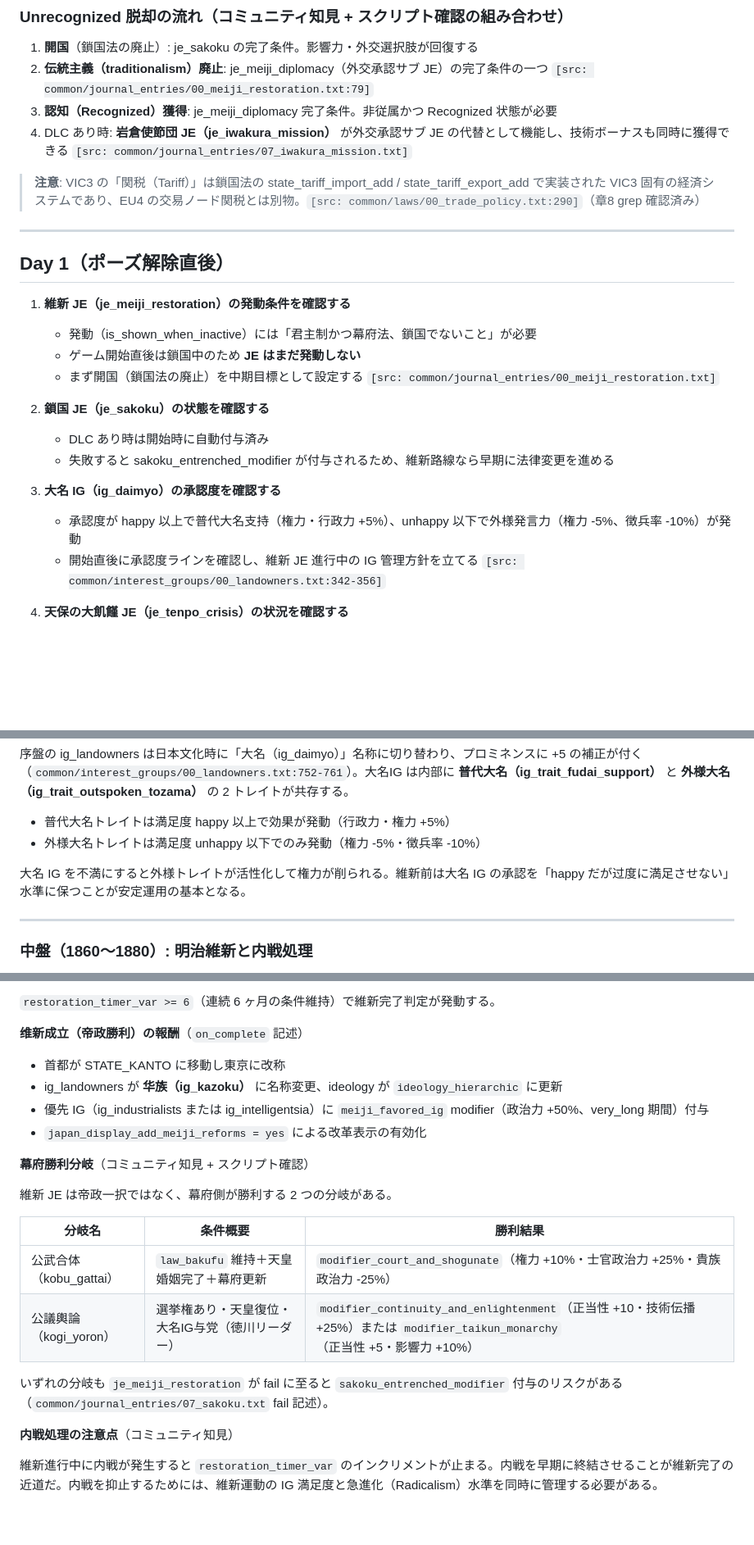
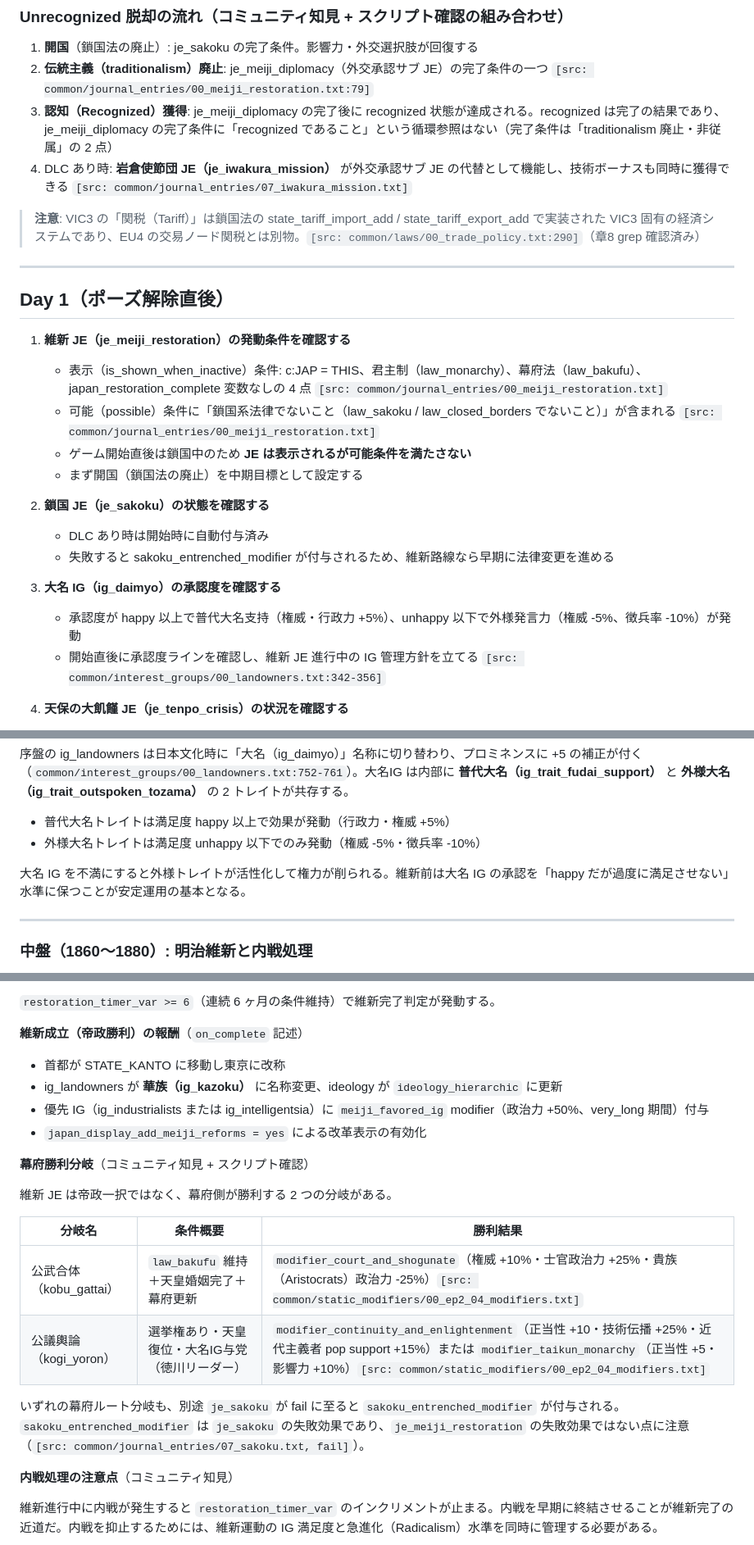
Before and after one commit to ramdamain-commits/paradox-game-guides, a Markdown page: vic3/vic3-japan-guide.md, 3 parts joined by grey strips. Shown at 82% size. Drawn GitHub-style; blank space fills up the shorter version.

```diff
--- a/vic3/vic3-japan-guide.md
+++ b/vic3/vic3-japan-guide.md
@@ -174,7 +174,7 @@
 
 1. **開国**（鎖国法の廃止）: je_sakoku の完了条件。影響力・外交選択肢が回復する
 2. **伝統主義（traditionalism）廃止**: je_meiji_diplomacy（外交承認サブ JE）の完了条件の一つ `[src: common/journal_entries/00_meiji_restoration.txt:79]`
-3. **認知（Recognized）獲得**: je_meiji_diplomacy 完了条件。非従属かつ Recognized 状態が必要
+3. **認知（Recognized）獲得**: je_meiji_diplomacy の完了後に recognized 状態が達成される。recognized は完了の結果であり、je_meiji_diplomacy の完了条件に「recognized であること」という循環参照はない（完了条件は「traditionalism 廃止・非従属」の 2 点）
 4. DLC あり時: **岩倉使節団 JE（je_iwakura_mission）** が外交承認サブ JE の代替として機能し、技術ボーナスも同時に獲得できる `[src: common/journal_entries/07_iwakura_mission.txt]`
 
 > **注意**: VIC3 の「関税（Tariff）」は鎖国法の state_tariff_import_add / state_tariff_export_add で実装された VIC3 固有の経済システムであり、EU4 の交易ノード関税とは別物。`[src: common/laws/00_trade_policy.txt:290]`（章8 grep 確認済み）
@@ -184,16 +184,17 @@
 ## Day 1（ポーズ解除直後）
 
 1. **維新 JE（je_meiji_restoration）の発動条件を確認する**
-   - 発動（is_shown_when_inactive）には「君主制かつ幕府法、鎖国でないこと」が必要
-   - ゲーム開始直後は鎖国中のため **JE はまだ発動しない**
-   - まず開国（鎖国法の廃止）を中期目標として設定する `[src: common/journal_entries/00_meiji_restoration.txt]`
+   - 表示（is_shown_when_inactive）条件: c:JAP = THIS、君主制（law_monarchy）、幕府法（law_bakufu）、japan_restoration_complete 変数なしの 4 点 `[src: common/journal_entries/00_meiji_restoration.txt]`
+   - 可能（possible）条件に「鎖国系法律でないこと（law_sakoku / law_closed_borders でないこと）」が含まれる `[src: common/journal_entries/00_meiji_restoration.txt]`
+   - ゲーム開始直後は鎖国中のため **JE は表示されるが可能条件を満たさない**
+   - まず開国（鎖国法の廃止）を中期目標として設定する
 
 2. **鎖国 JE（je_sakoku）の状態を確認する**
    - DLC あり時は開始時に自動付与済み
    - 失敗すると sakoku_entrenched_modifier が付与されるため、維新路線なら早期に法律変更を進める
 
 3. **大名 IG（ig_daimyo）の承認度を確認する**
-   - 承認度が happy 以上で普代大名支持（権力・行政力 +5%）、unhappy 以下で外様発言力（権力 -5%、徴兵率 -10%）が発動
+   - 承認度が happy 以上で普代大名支持（権威・行政力 +5%）、unhappy 以下で外様発言力（権威 -5%、徴兵率 -10%）が発動
    - 開始直後に承認度ラインを確認し、維新 JE 進行中の IG 管理方針を立てる `[src: common/interest_groups/00_landowners.txt:342-356]`
 
 4. **天保の大飢饉 JE（je_tenpo_crisis）の状況を確認する**
@@ -237,10 +238,10 @@
 
 序盤の ig_landowners は日本文化時に「大名（ig_daimyo）」名称に切り替わり、プロミネンスに +5 の補正が付く（`common/interest_groups/00_landowners.txt:752-761`）。大名IG は内部に **普代大名（ig_trait_fudai_support）** と **外様大名（ig_trait_outspoken_tozama）** の 2 トレイトが共存する。
 
-- 普代大名トレイトは満足度 happy 以上で効果が発動（行政力・権力 +5%）
-- 外様大名トレイトは満足度 unhappy 以下でのみ発動（権力 -5%・徴兵率 -10%）
+- 普代大名トレイトは満足度 happy 以上で効果が発動（行政力・権威 +5%）
+- 外様大名トレイトは満足度 unhappy 以下でのみ発動（権威 -5%・徴兵率 -10%）
 
-大名 IG を不満にすると外様トレイトが活性化して権力が削られる。維新前は大名 IG の承認を「happy だが过度に満足させない」水準に保つことが安定運用の基本となる。
+大名 IG を不満にすると外様トレイトが活性化して権力が削られる。維新前は大名 IG の承認を「happy だが過度に満足させない」水準に保つことが安定運用の基本となる。
 
 ---
 
@@ -268,10 +269,10 @@ JE が表示されると同時に `movement_meiji_restorationist`（尊皇攘夷
 
 `restoration_timer_var >= 6`（連続 6 ヶ月の条件維持）で維新完了判定が発動する。
 
-**维新成立（帝政勝利）の報酬**（`on_complete` 記述）
+**維新成立（帝政勝利）の報酬**（`on_complete` 記述）
 
 - 首都が STATE_KANTO に移動し東京に改称
-- ig_landowners が **华族（ig_kazoku）** に名称変更、ideology が `ideology_hierarchic` に更新
+- ig_landowners が **華族（ig_kazoku）** に名称変更、ideology が `ideology_hierarchic` に更新
 - 優先 IG（ig_industrialists または ig_intelligentsia）に `meiji_favored_ig` modifier（政治力 +50%、very_long 期間）付与
 - `japan_display_add_meiji_reforms = yes` による改革表示の有効化
 
@@ -281,10 +282,10 @@ JE が表示されると同時に `movement_meiji_restorationist`（尊皇攘夷
 
 | 分岐名 | 条件概要 | 勝利結果 |
 |--------|----------|----------|
-| 公武合体（kobu_gattai） | `law_bakufu` 維持＋天皇婚姻完了＋幕府更新 | `modifier_court_and_shogunate`（権力 +10%・士官政治力 +25%・貴族政治力 -25%） |
-| 公議輿論（kogi_yoron） | 選挙権あり・天皇復位・大名IG与党（徳川リーダー） | `modifier_continuity_and_enlightenment`（正当性 +10・技術伝播 +25%）または `modifier_taikun_monarchy`（正当性 +5・影響力 +10%） |
+| 公武合体（kobu_gattai） | `law_bakufu` 維持＋天皇婚姻完了＋幕府更新 | `modifier_court_and_shogunate`（権威 +10%・士官政治力 +25%・貴族（Aristocrats）政治力 -25%）`[src: common/static_modifiers/00_ep2_04_modifiers.txt]` |
+| 公議輿論（kogi_yoron） | 選挙権あり・天皇復位・大名IG与党（徳川リーダー） | `modifier_continuity_and_enlightenment`（正当性 +10・技術伝播 +25%・近代主義者 pop support +15%）または `modifier_taikun_monarchy`（正当性 +5・影響力 +10%）`[src: common/static_modifiers/00_ep2_04_modifiers.txt]` |
 
-いずれの分岐も `je_meiji_restoration` が fail に至ると `sakoku_entrenched_modifier` 付与のリスクがある（`common/journal_entries/07_sakoku.txt` fail 記述）。
+いずれの幕府ルート分岐も、別途 `je_sakoku` が fail に至ると `sakoku_entrenched_modifier` が付与される。`sakoku_entrenched_modifier` は `je_sakoku` の失敗効果であり、`je_meiji_restoration` の失敗効果ではない点に注意（`[src: common/journal_entries/07_sakoku.txt, fail]`）。
 
 **内戦処理の注意点**（コミュニティ知見）
 
```
Also changed, not shown: other parts of vic3/vic3-japan-guide.md (+16 -16 lines).
